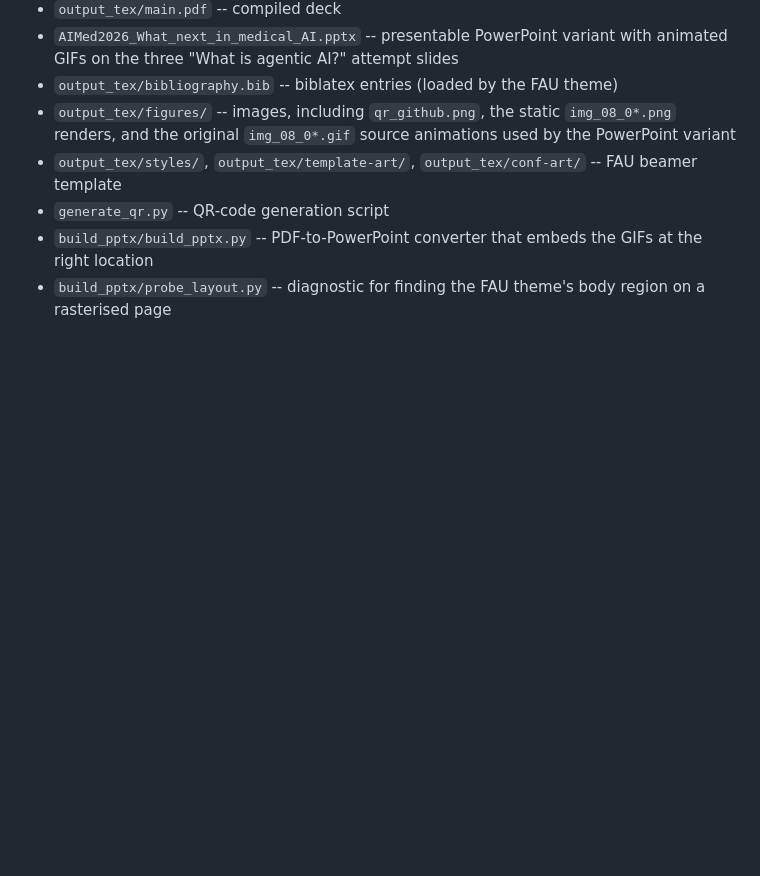
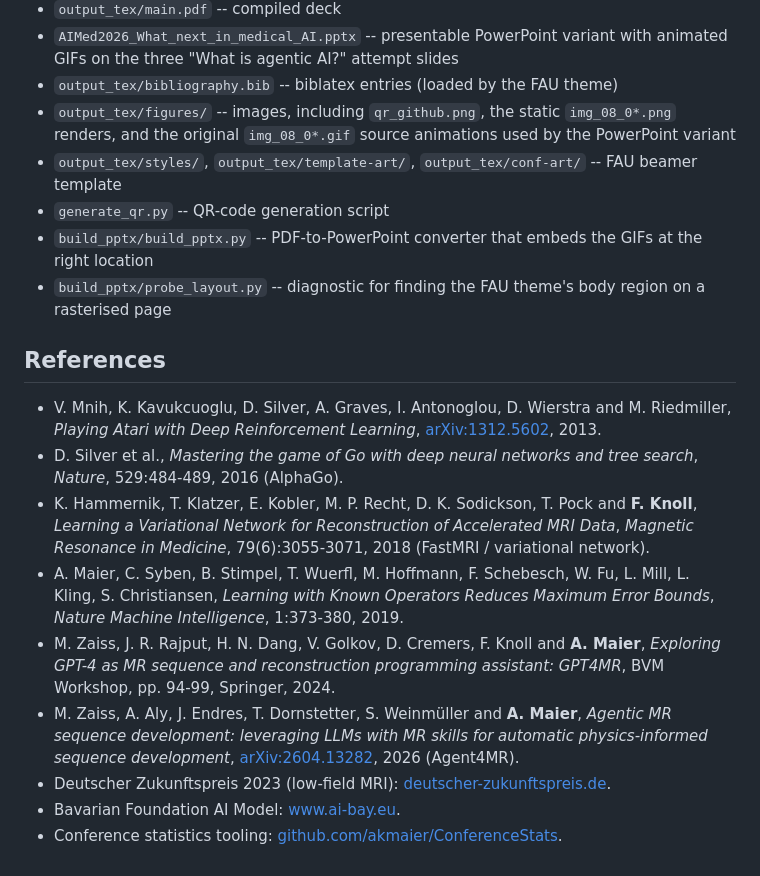
Before and after one commit to akmaier/AIMed2026Slides, a Markdown page: README.md, the part around one of its changes. Drawn GitHub-style; blank space fills up the shorter version.

Commit message:
Add a References section to the README
Mirrors the deck's References slide: Mnih 2013 (DQN/Atari), Silver 2016
(AlphaGo), Hammernik 2018 (FastMRI / variational network), Maier 2019
(known operators), Zaiss 2024 (GPT4MR) and Zaiss 2026 (Agent4MR), plus
the three companion links (Deutscher Zukunftspreis 2023, the Bavarian
foundation model and the conference statistics tooling). arXiv IDs are
hyperlinked; the long Zukunftspreis URL is collapsed into a reference-
style link to keep the source readable.

Co-Authored-By: Claude Opus 4.7 (1M context) <noreply@anthropic.com>

```diff
--- a/README.md
+++ b/README.md
@@ -93,3 +93,33 @@ re-run the script, then rebuild the deck.
   embeds the GIFs at the right location
 * `build_pptx/probe_layout.py` -- diagnostic for finding the FAU
   theme's body region on a rasterised page
+
+## References
+
+* V. Mnih, K. Kavukcuoglu, D. Silver, A. Graves, I. Antonoglou,
+  D. Wierstra and M. Riedmiller, *Playing Atari with Deep Reinforcement
+  Learning*, [arXiv:1312.5602](https://arxiv.org/abs/1312.5602), 2013.
+* D. Silver et al., *Mastering the game of Go with deep neural networks
+  and tree search*, *Nature*, 529:484-489, 2016 (AlphaGo).
+* K. Hammernik, T. Klatzer, E. Kobler, M. P. Recht, D. K. Sodickson,
+  T. Pock and **F. Knoll**, *Learning a Variational Network for
+  Reconstruction of Accelerated MRI Data*, *Magnetic Resonance in
+  Medicine*, 79(6):3055-3071, 2018 (FastMRI / variational network).
+* A. Maier, C. Syben, B. Stimpel, T. Wuerfl, M. Hoffmann, F. Schebesch,
+  W. Fu, L. Mill, L. Kling, S. Christiansen, *Learning with Known
+  Operators Reduces Maximum Error Bounds*, *Nature Machine
+  Intelligence*, 1:373-380, 2019.
+* M. Zaiss, J. R. Rajput, H. N. Dang, V. Golkov, D. Cremers, F. Knoll
+  and **A. Maier**, *Exploring GPT-4 as MR sequence and reconstruction
+  programming assistant: GPT4MR*, BVM Workshop, pp. 94-99, Springer,
+  2024.
+* M. Zaiss, A. Aly, J. Endres, T. Dornstetter, S. Weinm&#252;ller and
+  **A. Maier**, *Agentic MR sequence development: leveraging LLMs with
+  MR skills for automatic physics-informed sequence development*,
+  [arXiv:2604.13282](https://arxiv.org/abs/2604.13282), 2026 (Agent4MR).
+* Deutscher Zukunftspreis 2023 (low-field MRI):
+  [deutscher-zukunftspreis.de][zukunftspreis].
+* Bavarian Foundation AI Model: [www.ai-bay.eu](https://www.ai-bay.eu).
+* Conference statistics tooling:
+  [github.com/akmaier/ConferenceStats](https://github.com/akmaier/ConferenceStats).
+
```
Also changed, not shown: other parts of README.md (+1 -0 lines).
